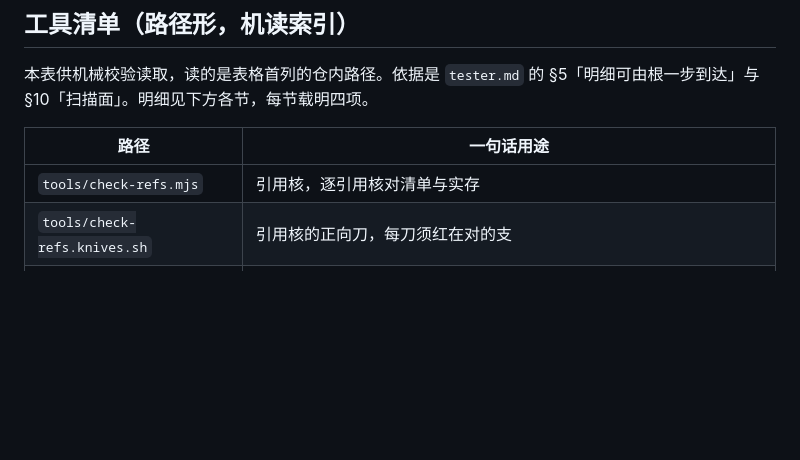
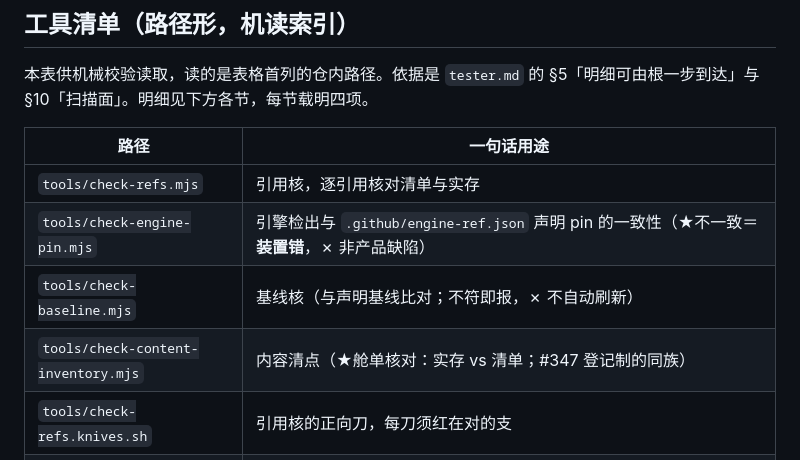
Before and after one commit to sagitrs/sgstory-books, a Markdown page: tools/README.md, the part around the change. Drawn GitHub-style; blank space fills up the shorter version.

Commit message:
docs(tools): 补登记 check-engine-pin / check-baseline 两行（#347 登记制） (#309)
* docs(tools): 补登记 check-engine-pin / check-baseline 两行（#347 登记制）

`books#306` 评审时顺手发现：工具清单表登记 19 项而 `tools/` 实存 20 个，
`check-engine-pin.mjs` 与 `check-baseline.mjs` **一直没登记**。

本笔只补两行表项（一句话用途照各档头注取），✗ 不动任何档内容，✗ 不动 `#306` 新加的退出码三分表。
补后机械核：★表项指向全部实存 ✓｜★实存 `.mjs/.sh/.py` 全部已登记 ✓。

* docs(tools): 再补 check-content-inventory（★我上一笔正文"未登记: 无"是错的·自查证伪）

我 `#309` 的第一笔提交后，**自己跑机械核**发现：表 22 项而实存 22 个里
★`check-content-inventory.mjs` **仍未登记** —— 而我上一笔正文写的是「补后 未登记: 无」✗
（原因是 main 在我干活期间又落了新工具，我引用的是**当时的**读数）。

⇒ 本笔补第三行，并把核对做在**提交之后**再报。
★记一条：★**"我写的断言"必须用"我提交之后重跑的校验"来收尾** —— 与 `#287` 那笔同族（那次也是自己证伪自己）。

---------

Co-authored-by: sagitrs-tester-4[bot] <sagitrs-tester-4[bot]@users.noreply.github.com>

```diff
--- a/tools/README.md
+++ b/tools/README.md
@@ -11,6 +11,9 @@
 | 路径 | 一句话用途 |
 |---|---|
 | `tools/check-refs.mjs` | 引用核，逐引用核对清单与实存 |
+| `tools/check-engine-pin.mjs` | 引擎检出与 `.github/engine-ref.json` 声明 pin 的一致性（★不一致＝**装置错**，✗ 非产品缺陷） |
+| `tools/check-baseline.mjs` | 基线核（与声明基线比对；不符即报，✗ 不自动刷新） |
+| `tools/check-content-inventory.mjs` | 内容清点（★舱单核对：实存 vs 清单；#347 登记制的同族） |
 | `tools/check-refs.knives.sh` | 引用核的正向刀，每刀须红在对的支 |
 | `tools/check-refs-docs.knives.sh` | docs 报告态的负向刀 |
 | `tools/check-refs-recheck.mjs` | 引用核的独立复算器，即第二双眼睛 |
```
